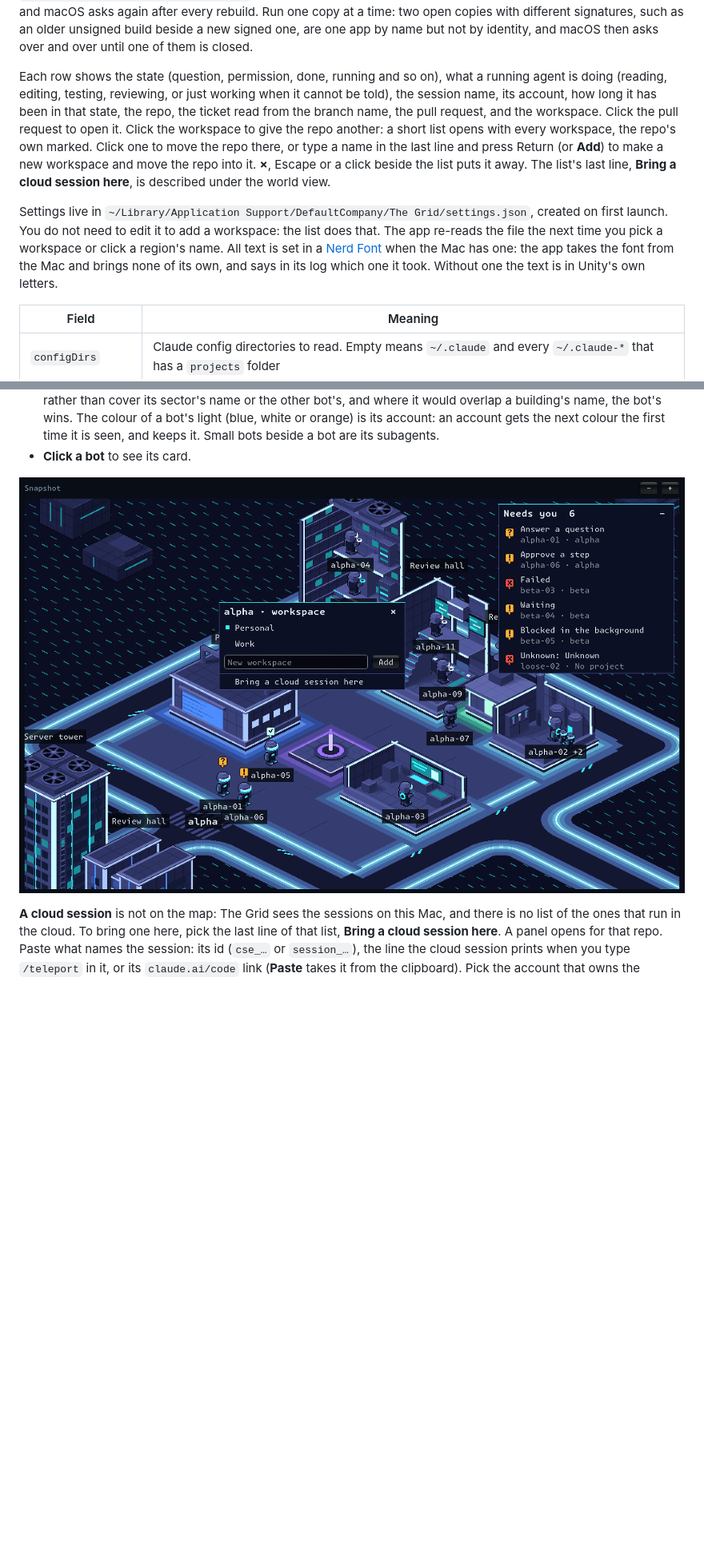
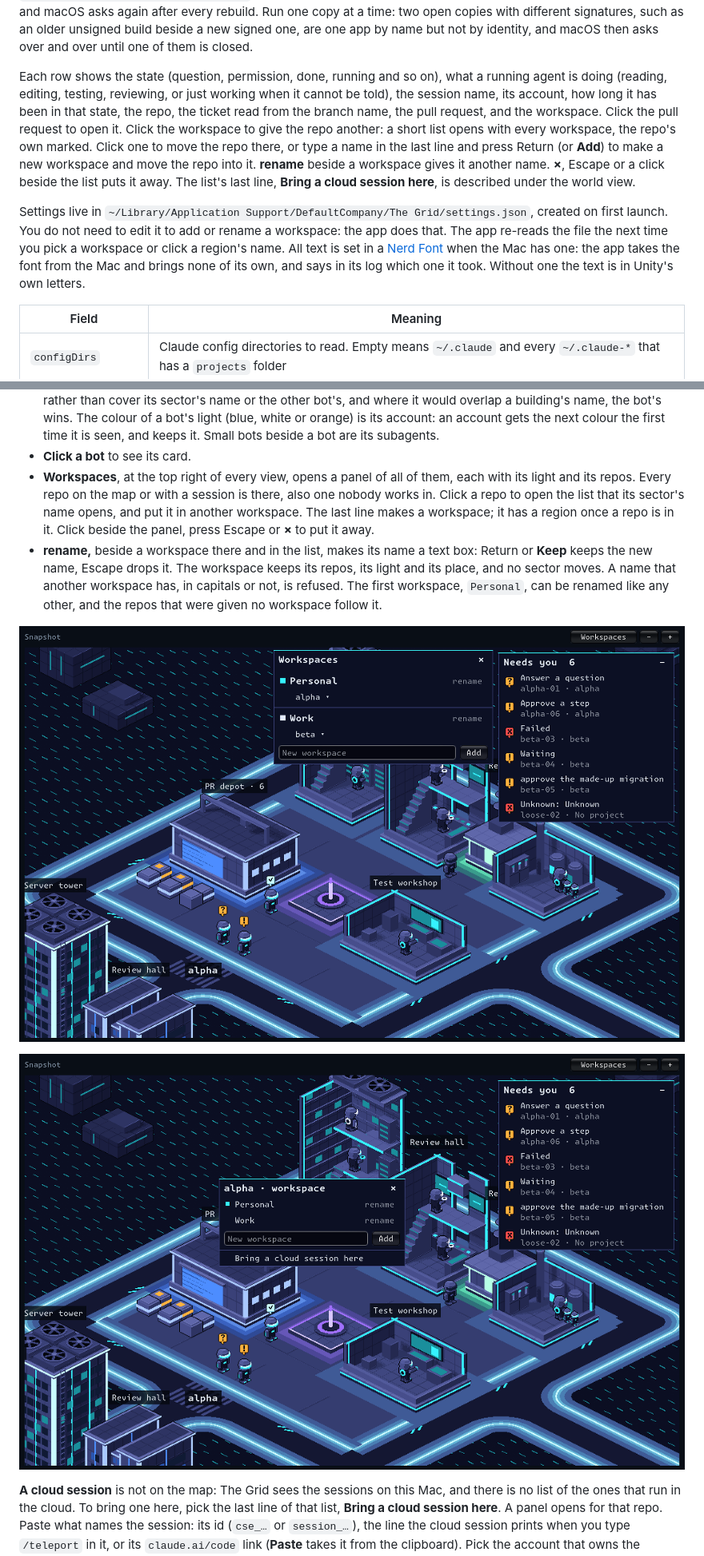
Before and after one commit to trpubz/the-grid, a Markdown page: README.md, 2 parts joined by grey strips. Shown at 80% size. GitHub-like rendering; pictures changed too: docs/art/world-workspace.png, docs/art/world-workspaces.png (added); blank space fills up the shorter version.

Commit message:
GRID-46: README, pictures, and room for a long refusal
Co-Authored-By: Claude Opus 5.5 <noreply@anthropic.com>

```diff
--- a/README.md
+++ b/README.md
@@ -32,9 +32,9 @@ How soon a change shows: every half second The Grid looks at the times of the fi
 
 The first time a build runs, macOS asks whether The Grid can access folders such as Documents, because your repos live there. Until you answer, the roster shows an error saying `claude agents did not answer`. It asks once: **Build Mac App** signs every build with the first Apple Development certificate in your keychain (Xcode creates one for any Apple account, free or paid), so a rebuilt app is still the same app to macOS. To sign with a different certificate, put its name or SHA-1, as `security find-identity -v -p codesigning` prints it, on one line in `UserSettings/TheGridSignIdentity.txt`; that folder is not tracked. With no certificate at all the build is left unsigned and macOS asks again after every rebuild. Run one copy at a time: two open copies with different signatures, such as an older unsigned build beside a new signed one, are one app by name but not by identity, and macOS then asks over and over until one of them is closed.
 
-Each row shows the state (question, permission, done, running and so on), what a running agent is doing (reading, editing, testing, reviewing, or just working when it cannot be told), the session name, its account, how long it has been in that state, the repo, the ticket read from the branch name, the pull request, and the workspace. Click the pull request to open it. Click the workspace to give the repo another: a short list opens with every workspace, the repo's own marked. Click one to move the repo there, or type a name in the last line and press Return (or **Add**) to make a new workspace and move the repo into it. **×**, Escape or a click beside the list puts it away. The list's last line, **Bring a cloud session here**, is described under the world view.
+Each row shows the state (question, permission, done, running and so on), what a running agent is doing (reading, editing, testing, reviewing, or just working when it cannot be told), the session name, its account, how long it has been in that state, the repo, the ticket read from the branch name, the pull request, and the workspace. Click the pull request to open it. Click the workspace to give the repo another: a short list opens with every workspace, the repo's own marked. Click one to move the repo there, or type a name in the last line and press Return (or **Add**) to make a new workspace and move the repo into it. **rename** beside a workspace gives it another name. **×**, Escape or a click beside the list puts it away. The list's last line, **Bring a cloud session here**, is described under the world view.
 
-Settings live in `~/Library/Application Support/DefaultCompany/The Grid/settings.json`, created on first launch. You do not need to edit it to add a workspace: the list does that. The app re-reads the file the next time you pick a workspace or click a region's name. All text is set in a [Nerd Font](https://www.nerdfonts.com) when the Mac has one: the app takes the font from the Mac and brings none of its own, and says in its log which one it took. Without one the text is in Unity's own letters.
+Settings live in `~/Library/Application Support/DefaultCompany/The Grid/settings.json`, created on first launch. You do not need to edit it to add or rename a workspace: the app does that. The app re-reads the file the next time you pick a workspace or click a region's name. All text is set in a [Nerd Font](https://www.nerdfonts.com) when the Mac has one: the app takes the font from the Mac and brings none of its own, and says in its log which one it took. Without one the text is in Unity's own letters.
 
 | Field | Meaning |
 |---|---|
@@ -162,6 +163,10 @@ A lane runs round every sector, and roads cross the open ground so that every se
 - **Zoom:** the wheel, or two fingers on a trackpad: a level at a time, and what is under the pointer stays under it. Also the **−** and **+** buttons and the `-` and `+` keys. There are five levels, each double the last.
 - **Far out,** each sector shows its name, how many bots need you and how many are done, and with more than one workspace each region shows its workspace's name. Click a region's name to give it the next light; the choice is kept in `settings.json`. Click a sector's name to give its repo another workspace, from the same list as in the lists: this works for a repo with no session too, which has no row and no bot. A workspace with a repo in it has a region, so a new workspace gets a region and the next light the moment a repo is put in it, and the sector moves there. Drag a name to move what it names (below). **Closer in,** sectors and buildings are named, and a bot is named while the pointer is on it or it is selected; every other bot has its badge only. A bot's name moves down rather than cover its sector's name or the other bot's, and where it would overlap a building's name, the bot's wins. The colour of a bot's light (blue, white or orange) is its account: an account gets the next colour the first time it is seen, and keeps it. Small bots beside a bot are its subagents.
 - **Click a bot** to see its card.
+- **Workspaces**, at the top right of every view, opens a panel of all of them, each with its light and its repos. Every repo on the map or with a session is there, also one nobody works in. Click a repo to open the list that its sector's name opens, and put it in another workspace. The last line makes a workspace; it has a region once a repo is in it. Click beside the panel, press Escape or **×** to put it away.
+- **rename,** beside a workspace there and in the list, makes its name a text box: Return or **Keep** keeps the new name, Escape drops it. The workspace keeps its repos, its light and its place, and no sector moves. A name that another workspace has, in capitals or not, is refused. The first workspace, `Personal`, can be renamed like any other, and the repos that were given no workspace follow it.
+
+![The panel of all workspaces](docs/art/world-workspaces.png)
 
 ![The list of workspaces, opened from a sector's name](docs/art/world-workspace.png)
 
```
Also changed, not shown: other parts of README.md (+3 -2 lines), 1 other file.
